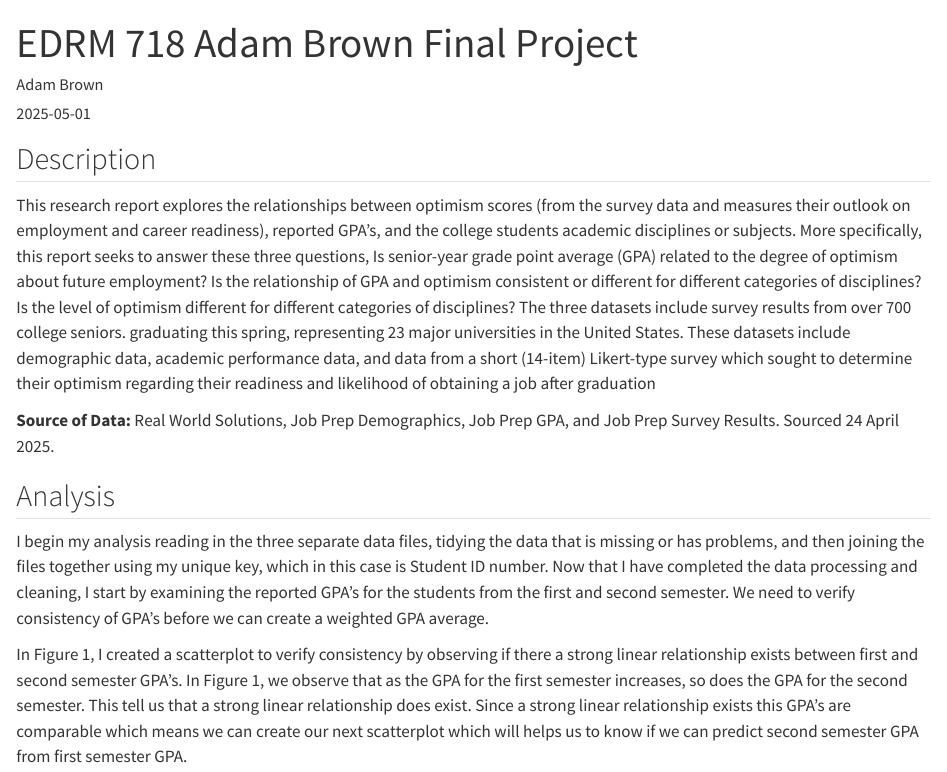
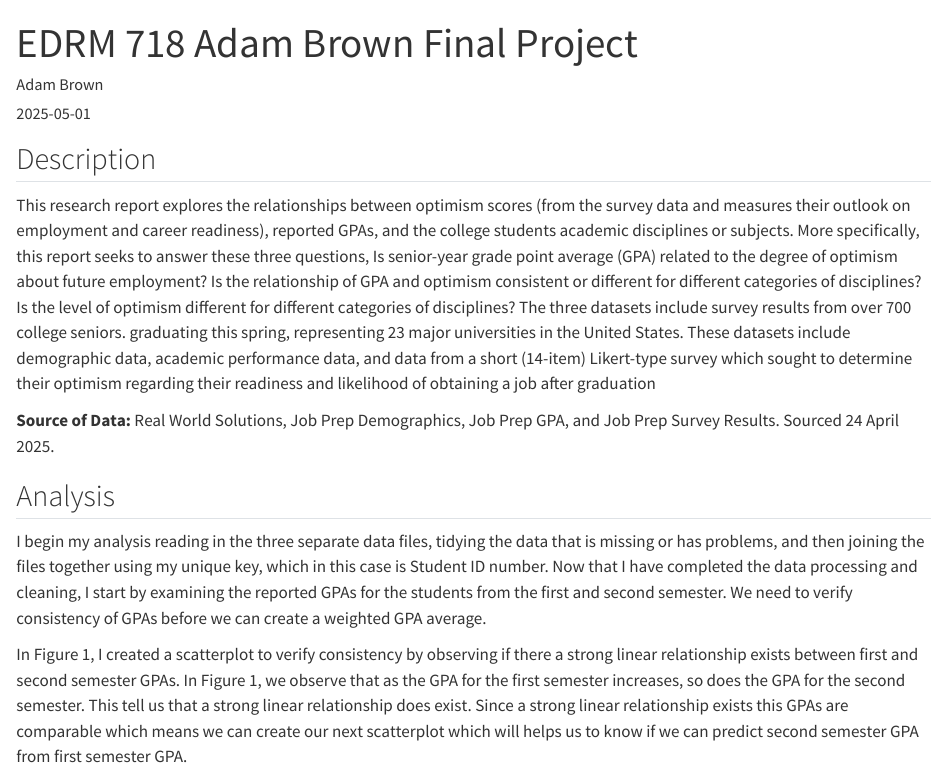
Before and after one commit to brown3009/EDRM-718-Final-Project-Brown-Duck, a Quarto document (EDRM 718 Adam Brown Final Project.qmd): the page in a window 1100 px wide, from its top. Rendered offline with R 4.5, knitr and Pandoc in place of Quarto, with nearby package versions; some code elsewhere in the file could not run offline.

Commit message:
Finishing final project.

````diff
--- a/EDRM 718 Adam Brown Final Project.qmd
+++ b/EDRM 718 Adam Brown Final Project.qmd
@@ -2,7 +2,9 @@
 title: "EDRM 718 Adam Brown Final Project"
 author: "Adam Brown"
 date: "`r Sys.Date()`"
-format: html
+output:
+  pdf_document:
+    output_dir: "C:\\Users\\acb38\\Documents\\R Projects\\EDRM 718 Final Project Brown Duck"
 editor: visual
 ---
 
@@ -107,13 +109,13 @@ if (nrow(survey_issues) > 0) {
 
 ## Description
 
-This research report explores the relationships between optimism scores (from the survey data and measures their outlook on employment and career readiness), reported GPA's, and the college students academic disciplines or subjects. More specifically, this report seeks to answer these three questions, Is senior-year grade point average (GPA) related to the degree of optimism about future employment? Is the relationship of GPA and optimism consistent or different for different categories of disciplines? Is the level of optimism different for different categories of disciplines? The three datasets include survey results from over 700 college seniors. graduating this spring, representing 23 major universities in the United States. These datasets include demographic data, academic performance data, and data from a short (14-item) Likert-type survey which sought to determine their optimism regarding their readiness and likelihood of obtaining a job after graduation
+This research report explores the relationships between optimism scores (from the survey data and measures their outlook on employment and career readiness), reported GPAs, and the college students academic disciplines or subjects. More specifically, this report seeks to answer these three questions, Is senior-year grade point average (GPA) related to the degree of optimism about future employment? Is the relationship of GPA and optimism consistent or different for different categories of disciplines? Is the level of optimism different for different categories of disciplines? The three datasets include survey results from over 700 college seniors. graduating this spring, representing 23 major universities in the United States. These datasets include demographic data, academic performance data, and data from a short (14-item) Likert-type survey which sought to determine their optimism regarding their readiness and likelihood of obtaining a job after graduation
 
 **Source of Data:** Real World Solutions, Job Prep Demographics, Job Prep GPA, and Job Prep Survey Results. Sourced 24 April 2025.
 
 ## Analysis
 
-I begin my analysis reading in the three separate data files, tidying the data that is missing or has problems, and then joining the files together using my unique key, which in this case is Student ID number. Now that I have completed the data processing and cleaning, I start by examining the reported GPA's for the students from the first and second semester. We need to verify consistency of GPA's before we can create a weighted GPA average.
+I begin my analysis reading in the three separate data files, tidying the data that is missing or has problems, and then joining the files together using my unique key, which in this case is Student ID number. Now that I have completed the data processing and cleaning, I start by examining the reported GPAs for the students from the first and second semester. We need to verify consistency of GPAs before we can create a weighted GPA average.
 
 ```{r}
 #| include: false
@@ -332,7 +334,7 @@ head(job_prep_combined_clean)
 
 ```
 
-In Figure 1, I created a scatterplot to verify consistency by observing if there a strong linear relationship exists between first and second semester GPA's. In Figure 1, we observe that as the GPA for the first semester increases, so does the GPA for the second semester. This tell us that a strong linear relationship does exist. Since a strong linear relationship exists this GPA's are comparable which means we can create our next scatterplot which will helps us to know if we can predict second semester GPA from first semester GPA.
+In Figure 1, I created a scatterplot to verify consistency by observing if there a strong linear relationship exists between first and second semester GPAs. In Figure 1, we observe that as the GPA for the first semester increases, so does the GPA for the second semester. This tell us that a strong linear relationship does exist. Since a strong linear relationship exists this GPAs are comparable which means we can create our next scatterplot which will helps us to know if we can predict second semester GPA from first semester GPA.
 
 #### Figure 1. Scatterplot of First Semester GPA Vs Second Semester GPA.
 
````
Also changed, not shown: EDRM 718 Adam Brown Final Project.html, EDRM-718-Adam-Brown-Final-Project.tex (added), EDRM-718-Adam-Brown-Final-Project_files/figure-pdf/unnamed-chunk-10-1.pdf (added), EDRM-718-Adam-Brown-Final-Project_files/figure-pdf/unnamed-chunk-11-1.pdf (added), EDRM-718-Adam-Brown-Final-Project_files/figure-pdf/unnamed-chunk-13-1.pdf (added), EDRM-718-Adam-Brown-Final-Project_files/figure-pdf/unnamed-chunk-17-1.pdf (added), EDRM-718-Adam-Brown-Final-Project_files/figure-pdf/unnamed-chunk-18-1.pdf (added), EDRM-718-Adam-Brown-Final-Project_files/figure-pdf/unnamed-chunk-19-1.pdf (added), EDRM-718-Adam-Brown-Final-Project_files/figure-pdf/unnamed-chunk-22-1.pdf (added), EDRM-718-Adam-Brown-Final-Project_files/figure-pdf/unnamed-chunk-25-1.pdf (added).
